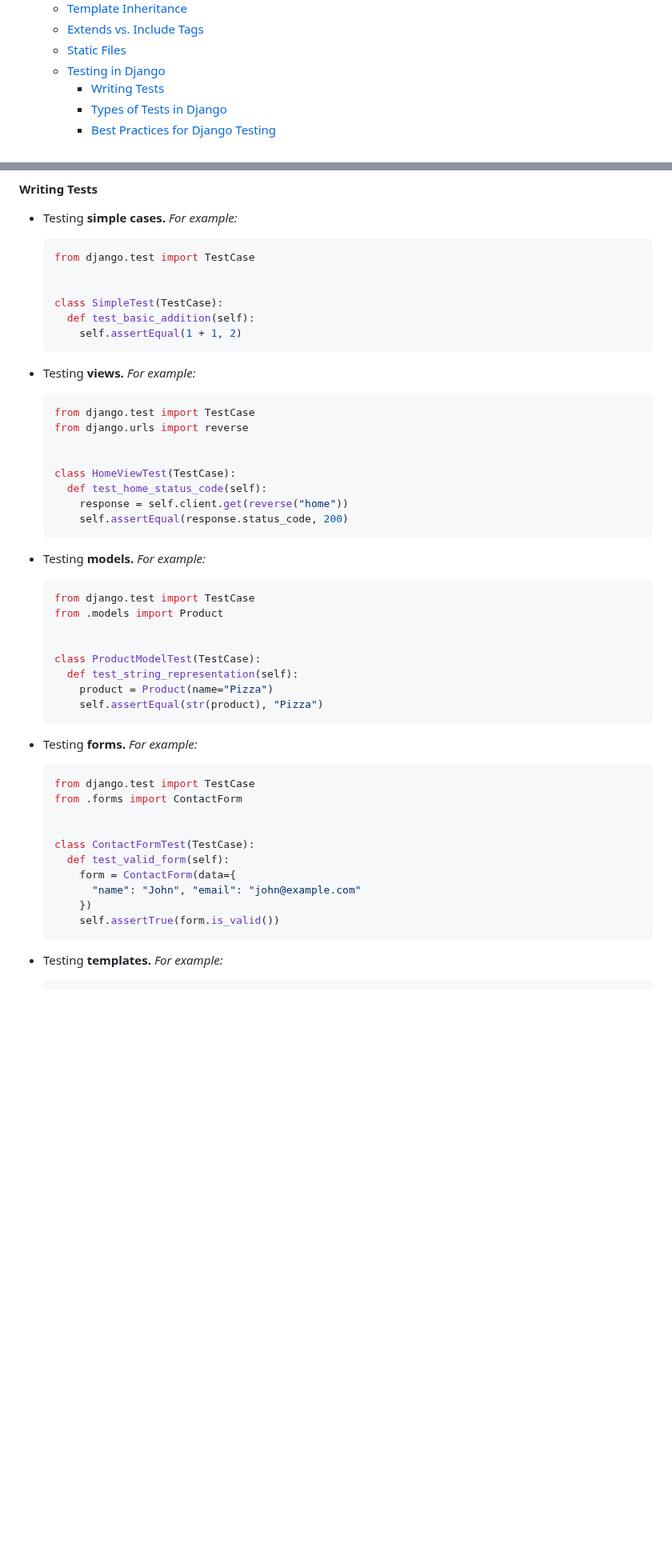
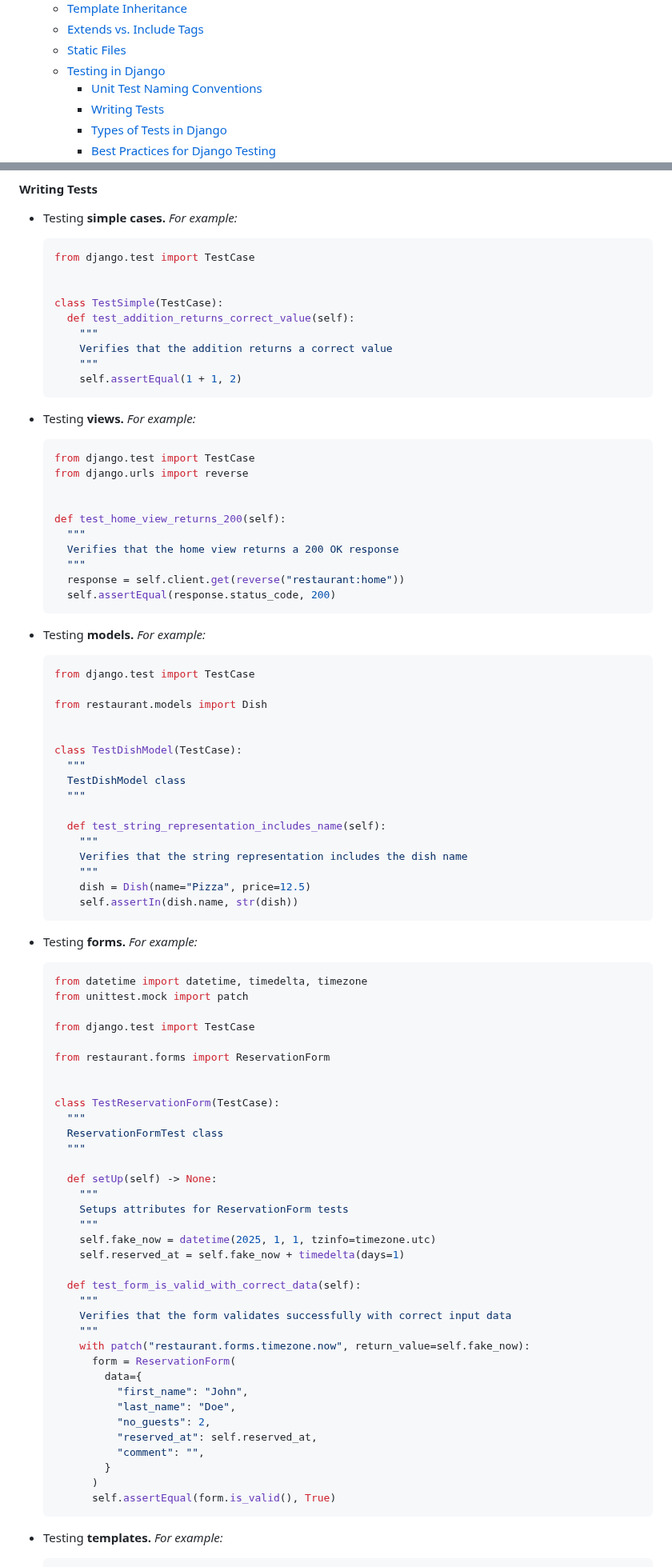
Before and after one commit to vuanhtuan1012/django-web-framework, a Markdown page: README.md, 2 parts joined by grey strips. Shown at 80% size. Rendered like a GitHub page; blank space fills up the shorter version.

Commit message:
add Unit Test Naming Conventions section

````diff
--- a/README.md
+++ b/README.md
@@ -90,6 +90,7 @@ To provide a quick overview of the project in action, a short demo video is avai
   - [Extends vs. Include Tags](#extends-vs-include-tags)
   - [Static Files](#static-files)
   - [Testing in Django](#testing-in-django)
+    - [Unit Test Naming Conventions](#unit-test-naming-conventions)
     - [Writing Tests](#writing-tests)
     - [Types of Tests in Django](#types-of-tests-in-django)
     - [Best Practices for Django Testing](#best-practices-for-django-testing)
@@ -2696,8 +2786,11 @@ The following steps outline how to configure Django with supported databases.
   from django.test import TestCase
 
 
-  class SimpleTest(TestCase):
-    def test_basic_addition(self):
+  class TestSimple(TestCase):
+    def test_addition_returns_correct_value(self):
+      """
+      Verifies that the addition returns a correct value
+      """
       self.assertEqual(1 + 1, 2)
   ```
 - Testing **views.** *For example:*
@@ -2707,36 +2800,71 @@ The following steps outline how to configure Django with supported databases.
   from django.urls import reverse
 
 
-  class HomeViewTest(TestCase):
-    def test_home_status_code(self):
-      response = self.client.get(reverse("home"))
-      self.assertEqual(response.status_code, 200)
+  def test_home_view_returns_200(self):
+    """
+    Verifies that the home view returns a 200 OK response
+    """
+    response = self.client.get(reverse("restaurant:home"))
+    self.assertEqual(response.status_code, 200)
   ```
 - Testing **models.** *For example:*
 
   ```python
   from django.test import TestCase
-  from .models import Product
-
-
-  class ProductModelTest(TestCase):
-    def test_string_representation(self):
-      product = Product(name="Pizza")
-      self.assertEqual(str(product), "Pizza")
+
+  from restaurant.models import Dish
+
+
+  class TestDishModel(TestCase):
+    """
+    TestDishModel class
+    """
+
+    def test_string_representation_includes_name(self):
+      """
+      Verifies that the string representation includes the dish name
+      """
+      dish = Dish(name="Pizza", price=12.5)
+      self.assertIn(dish.name, str(dish))
   ```
 - Testing **forms.** *For example:*
 
   ```python
+  from datetime import datetime, timedelta, timezone
+  from unittest.mock import patch
+
   from django.test import TestCase
-  from .forms import ContactForm
-
-
-  class ContactFormTest(TestCase):
-    def test_valid_form(self):
-      form = ContactForm(data={
-        "name": "John", "email": "john@example.com"
-      })
-      self.assertTrue(form.is_valid())
+
+  from restaurant.forms import ReservationForm
+
+
+  class TestReservationForm(TestCase):
+    """
+    ReservationFormTest class
+    """
+
+    def setUp(self) -> None:
+      """
+      Setups attributes for ReservationForm tests
+      """
+      self.fake_now = datetime(2025, 1, 1, tzinfo=timezone.utc)
+      self.reserved_at = self.fake_now + timedelta(days=1)
+
+    def test_form_is_valid_with_correct_data(self):
+      """
+      Verifies that the form validates successfully with correct input data
+      """
+      with patch("restaurant.forms.timezone.now", return_value=self.fake_now):
+        form = ReservationForm(
+          data={
+            "first_name": "John",
+            "last_name": "Doe",
+            "no_guests": 2,
+            "reserved_at": self.reserved_at,
+            "comment": "",
+          }
+        )
+        self.assertEqual(form.is_valid(), True)
   ```
 - Testing **templates.** *For example:*
 
````
Also changed, not shown: other parts of README.md (+137 -24 lines).
